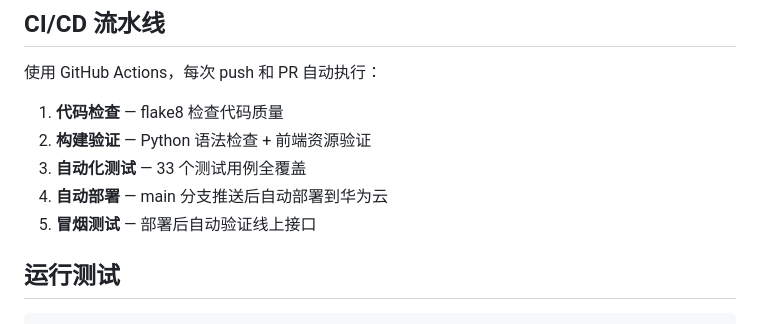
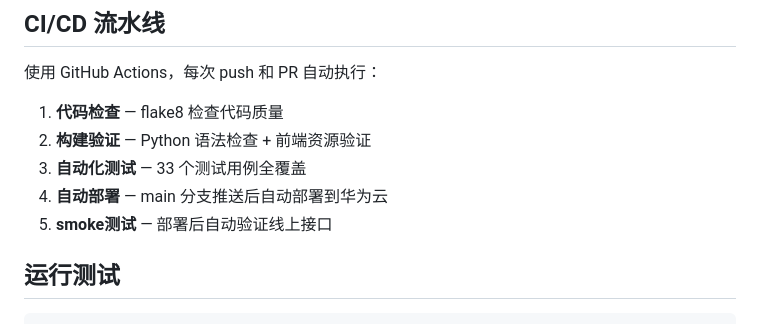
Before and after one commit to abibats/software, a Markdown page: README.md, the part around the change. Rendered like a GitHub page.

```diff
--- a/README.md
+++ b/README.md
@@ -80,7 +80,7 @@ cd /opt/study-seat && git pull && systemctl restart study-seat
 2. **构建验证** — Python 语法检查 + 前端资源验证
 3. **自动化测试** — 33 个测试用例全覆盖
 4. **自动部署** — main 分支推送后自动部署到华为云
-5. **冒烟测试** — 部署后自动验证线上接口
+5. **smoke测试** — 部署后自动验证线上接口
 
 ## 运行测试
 
```
